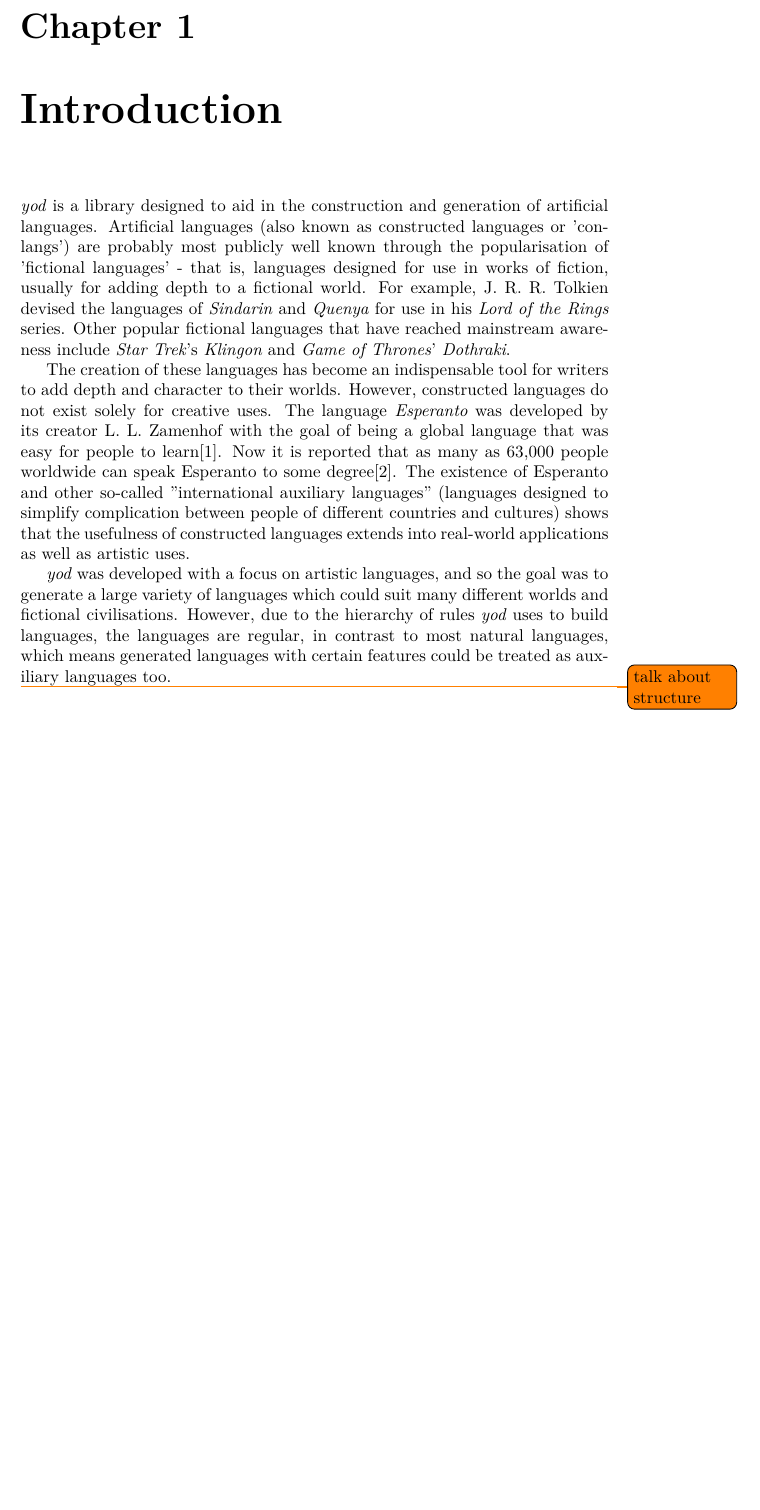
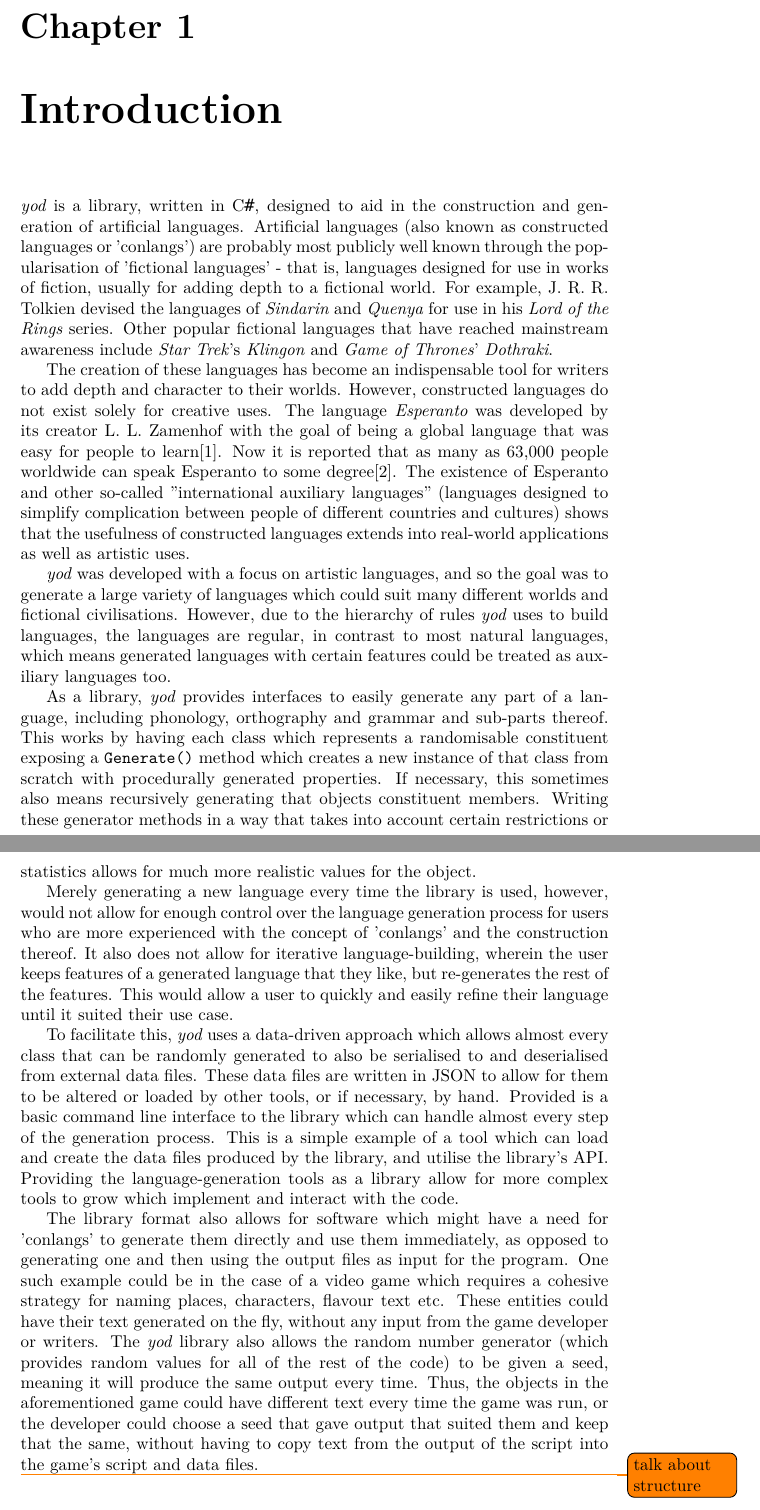
Before and after one commit to cesque/yod, a LaTeX thesis (report/report.tex): part of page 2 of 11 before the commit and two parts of pages 2 and 3 of 12 after it, the two joined at a grey line, cut so that both start at the same text, the shorter picture padded with empty space. Compiled offline with XeLaTeX; a missing font is replaced by an installed copy or a similar font.

Commit message:
added more to intro of report

```diff
--- a/report/report.tex
+++ b/report/report.tex
@@ -27,11 +27,19 @@
    \maketitle
 
    \chapter{Introduction}
-   \textit{yod} is a library designed to aid in the construction and generation of artificial languages. Artificial languages (also known as constructed languages or 'conlangs') are probably most publicly well known through the popularisation of 'fictional languages' - that is, languages designed for use in works of fiction, usually for adding depth to a fictional world. For example, J. R. R. Tolkien devised the languages of \textit{Sindarin} and \textit{Quenya} for use in his \textit{Lord of the Rings} series. Other popular fictional languages that have reached mainstream awareness include \textit{Star Trek}'s \textit{Klingon} and \textit{Game of Thrones}' \textit{Dothraki}.
+   \textit{yod} is a library, written in \Csh{}, designed to aid in the construction and generation of artificial languages. Artificial languages (also known as constructed languages or 'conlangs') are probably most publicly well known through the popularisation of 'fictional languages' - that is, languages designed for use in works of fiction, usually for adding depth to a fictional world. For example, J. R. R. Tolkien devised the languages of \textit{Sindarin} and \textit{Quenya} for use in his \textit{Lord of the Rings} series. Other popular fictional languages that have reached mainstream awareness include \textit{Star Trek}'s \textit{Klingon} and \textit{Game of Thrones}' \textit{Dothraki}.
 
    The creation of these languages has become an indispensable tool for writers to add depth and character to their worlds. However, constructed languages do not exist solely for creative uses. The language \textit{Esperanto} was developed by its creator L. L. Zamenhof with the goal of being a global language that was easy for people to learn\cite{unualibro}. Now it is reported that as many as 63,000 people worldwide can speak Esperanto to some degree\cite{esperanto}. The existence of Esperanto and other so-called "international auxiliary languages" (languages designed to simplify complication between people of different countries and cultures) shows that the usefulness of constructed languages extends into real-world applications as well as artistic uses.
 
    \textit{yod} was developed with a focus on artistic languages, and so the goal was to generate a large variety of languages which could suit many different worlds and fictional civilisations. However, due to the hierarchy of rules \textit{yod} uses to build languages, the languages are regular, in contrast to most natural languages, which means generated languages with certain features could be treated as auxiliary languages too.
+
+   As a library, \textit{yod} provides interfaces to easily generate any part of a language, including phonology, orthography and grammar and sub-parts thereof. This works by having each class which represents a randomisable constituent exposing a \texttt{Generate()} method which creates a new instance of that class from scratch with procedurally generated properties. If necessary, this sometimes also means recursively generating that objects constituent members. Writing these generator methods in a way that takes into account certain restrictions or statistics allows for much more realistic values for the object.
+
+   Merely generating a new language every time the library is used, however, would not allow for enough control over the language generation process for users who are more experienced with the concept of 'conlangs' and the construction thereof. It also does not allow for iterative language-building, wherein the user keeps features of a generated language that they like, but re-generates the rest of the features. This would allow a user to quickly and easily refine their language until it suited their use case.
+
+   To facilitate this, \textit{yod} uses a data-driven approach which allows almost every class that can be randomly generated to also be serialised to and deserialised from external data files. These data files are written in JSON to allow for them to be altered or loaded by other tools, or if necessary, by hand. Provided is a basic command line interface to the library which can handle almost every step of the generation process. This is a simple example of a tool which can load and create the data files produced by the library, and utilise the library's API. Providing the language-generation tools as a library allow for more complex tools to grow which implement and interact with the code.
+
+   The library format also allows for software which might have a need for 'conlangs' to generate them directly and use them immediately, as opposed to generating one and then using the output files as input for the program. One such example could be in the case of a video game which requires a cohesive strategy for naming places, characters, flavour text etc. These entities could have their text generated on the fly, without any input from the game developer or writers. The \textit{yod} library also allows the random number generator (which provides random values for all of the rest of the code) to be given a seed, meaning it will produce the same output every time. Thus, the objects in the aforementioned game could have different text every time the game was run, or the developer could choose a seed that gave output that suited them and keep that the same, without having to copy text from the output of the script into the game's script and data files.
 
    \todo{talk about structure}
 
```
Also changed, not shown: report/report.pdf, report/report.tex (2 more changed lines).
